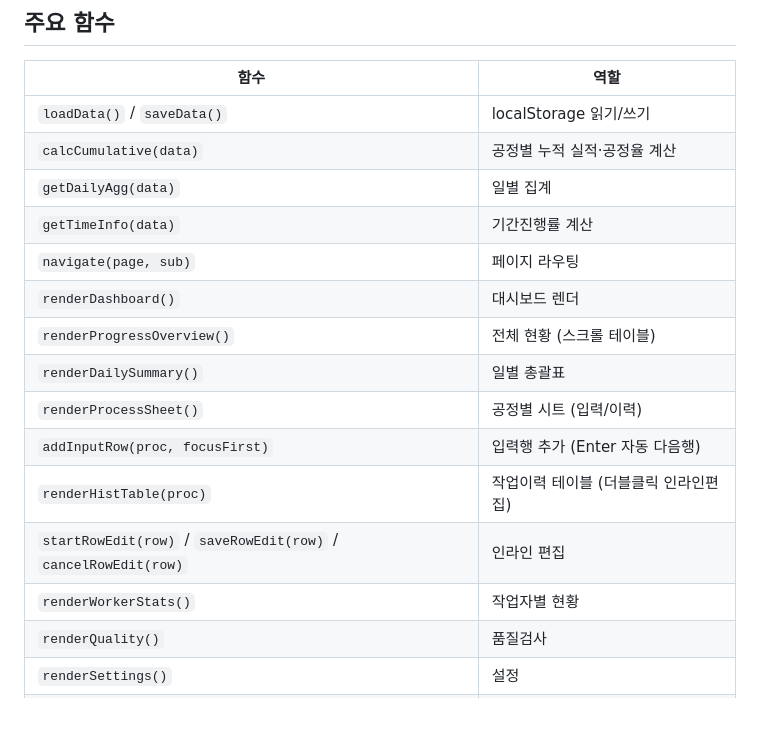
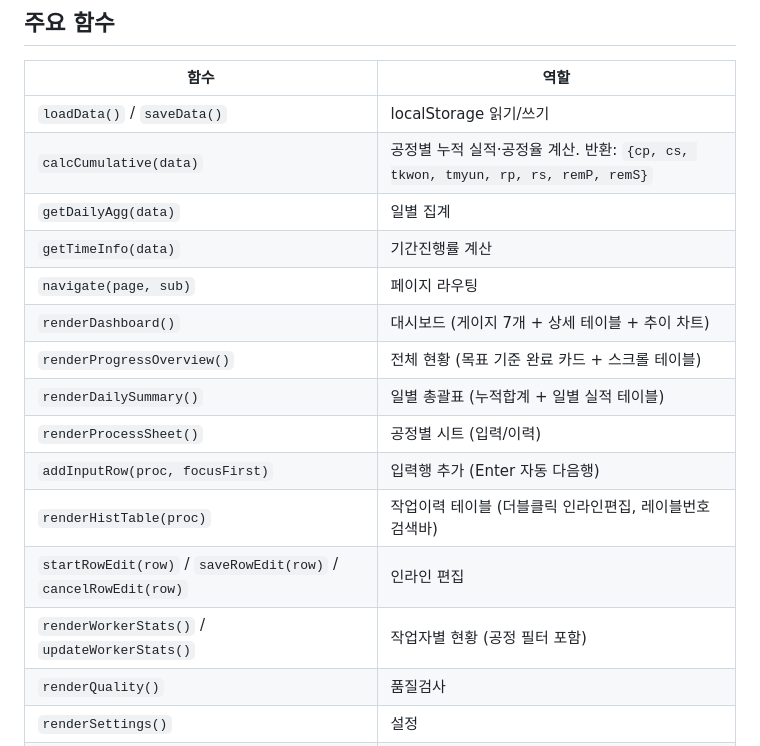
Before and after one commit to min-hyyuk/seoulakiaka, a Markdown page: web/CLAUDE.md, the part around one of its changes. Rendered like a GitHub page; blank space fills up the shorter version.

```diff
--- a/web/CLAUDE.md
+++ b/web/CLAUDE.md
@@ -83,18 +110,18 @@ const AUTO_PROCS = ['재편철','공개구분'];  // 분류 데이터에서 자
 | 함수 | 역할 |
 |------|------|
 | `loadData()` / `saveData()` | localStorage 읽기/쓰기 |
-| `calcCumulative(data)` | 공정별 누적 실적·공정율 계산 |
+| `calcCumulative(data)` | 공정별 누적 실적·공정율 계산. 반환: `{cp, cs, tkwon, tmyun, rp, rs, remP, remS}` |
 | `getDailyAgg(data)` | 일별 집계 |
 | `getTimeInfo(data)` | 기간진행률 계산 |
 | `navigate(page, sub)` | 페이지 라우팅 |
-| `renderDashboard()` | 대시보드 렌더 |
-| `renderProgressOverview()` | 전체 현황 (스크롤 테이블) |
-| `renderDailySummary()` | 일별 총괄표 |
+| `renderDashboard()` | 대시보드 (게이지 7개 + 상세 테이블 + 추이 차트) |
+| `renderProgressOverview()` | 전체 현황 (목표 기준 완료 카드 + 스크롤 테이블) |
+| `renderDailySummary()` | 일별 총괄표 (누적합계 + 일별 실적 테이블) |
 | `renderProcessSheet()` | 공정별 시트 (입력/이력) |
 | `addInputRow(proc, focusFirst)` | 입력행 추가 (Enter 자동 다음행) |
-| `renderHistTable(proc)` | 작업이력 테이블 (더블클릭 인라인편집) |
+| `renderHistTable(proc)` | 작업이력 테이블 (더블클릭 인라인편집, 레이블번호 검색바) |
 | `startRowEdit(row)` / `saveRowEdit(row)` / `cancelRowEdit(row)` | 인라인 편집 |
-| `renderWorkerStats()` | 작업자별 현황 |
+| `renderWorkerStats()` / `updateWorkerStats()` | 작업자별 현황 (공정 필터 포함) |
 | `renderQuality()` | 품질검사 |
 | `renderSettings()` | 설정 |
 | `exportData()` / `importData()` | JSON 백업/복원 |
```
Also changed, not shown: other parts of web/CLAUDE.md (+80 -23 lines).
